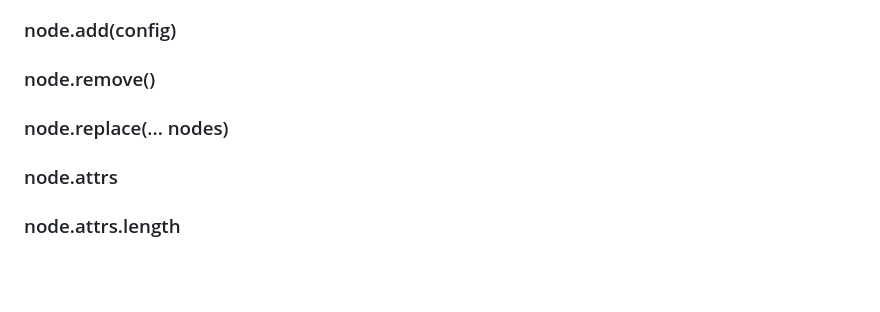
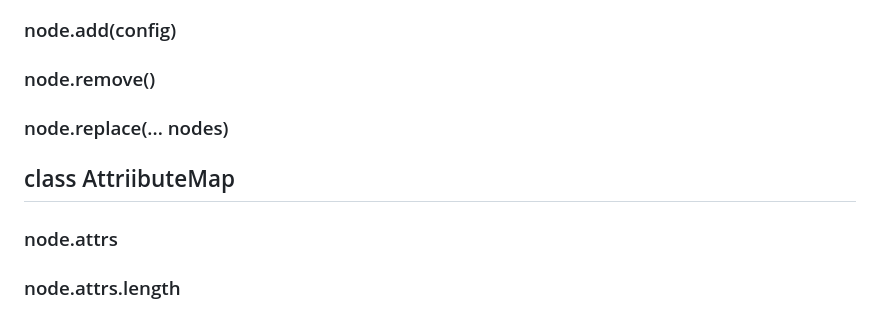
Before and after one commit to GabrielZoroaster/Domite, a Markdown page: readme.md, the part around the change. Rendered like a GitHub page; blank space fills up the shorter version.

Commit message:
readme.rm

```diff
--- a/readme.md
+++ b/readme.md
@@ -419,6 +419,7 @@ console.log(node.css.get("border"));  // Logs: "1px solid black"
 ### node.remove()
 ### node.replace(... nodes)
 
+## class AttriibuteMap
 ### node.attrs
 ### node.attrs.length
 ### node.attrs.at(offset)
```
